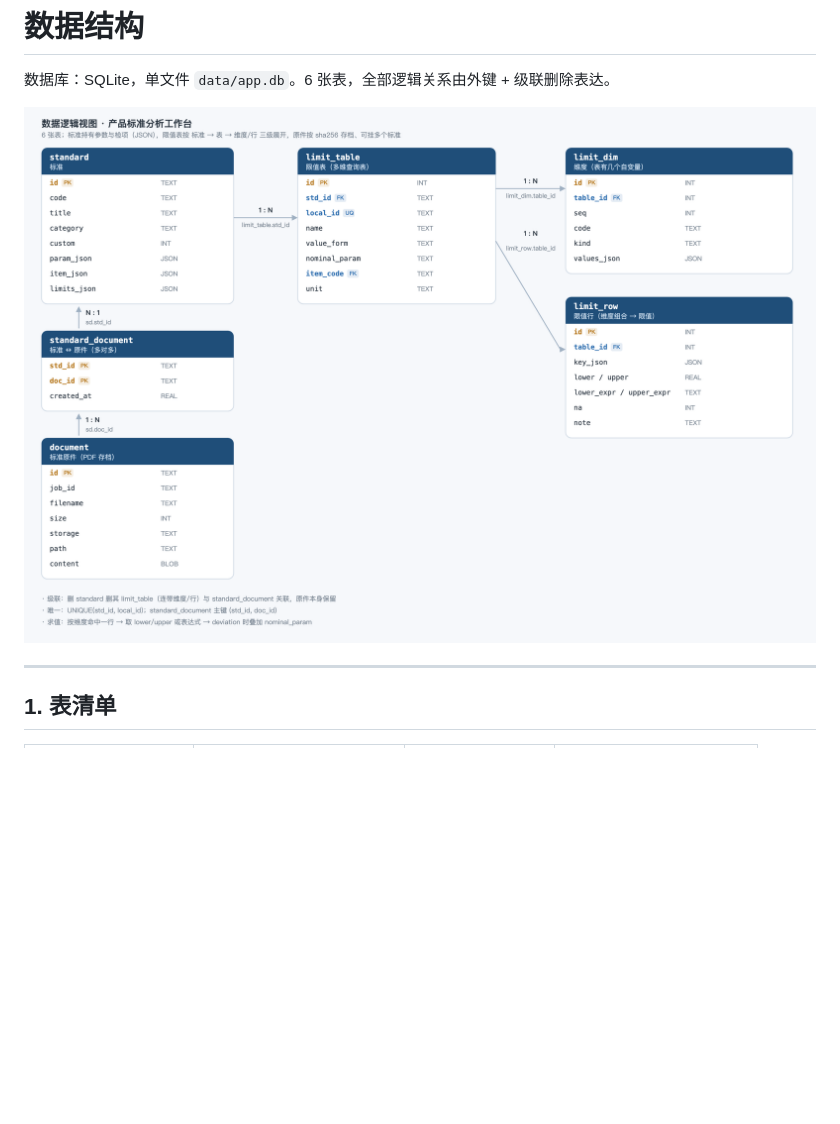
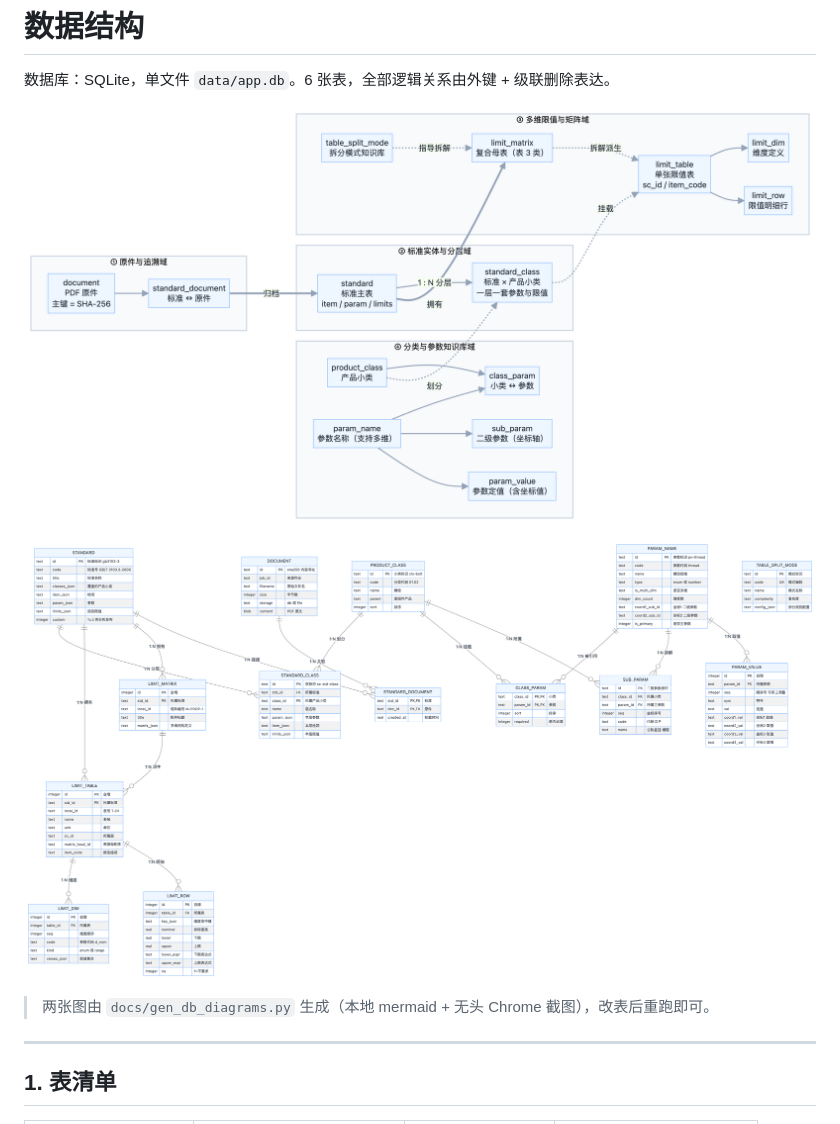
Before and after one commit to jxtanchris/product-standard-workbench, a Markdown page: docs/schema.md, the part around the change. Rendered like a GitHub page; pictures changed too: docs/db-er.png (added), docs/db-logical-view.png (added); blank space fills up the shorter version.

Commit message:
docs: 数据库逻辑分层图与 ER 图导出为 PNG
- docs/gen_db_diagrams.py：本地 mermaid（UMD）+ 无头 Chrome 截图 + PIL 裁边
- docs/db-logical-view.png：四个逻辑领域（原件/标准分层/限值矩阵/参数库）
- docs/db-er.png：16 张表的字段、主外键与基数
- schema.md 引用新图

```diff
--- a/docs/schema.md
+++ b/docs/schema.md
@@ -2,7 +2,11 @@
 
 数据库：SQLite，单文件 `data/app.db`。6 张表，全部逻辑关系由外键 + 级联删除表达。
 
-![数据逻辑视图](schema.png)
+![数据逻辑视图](db-logical-view.png)
+
+![实体关系图](db-er.png)
+
+> 两张图由 `docs/gen_db_diagrams.py` 生成（本地 mermaid + 无头 Chrome 截图），改表后重跑即可。
 
 ---
 ## 1. 表清单
```
Also changed, not shown: 1 other file.
